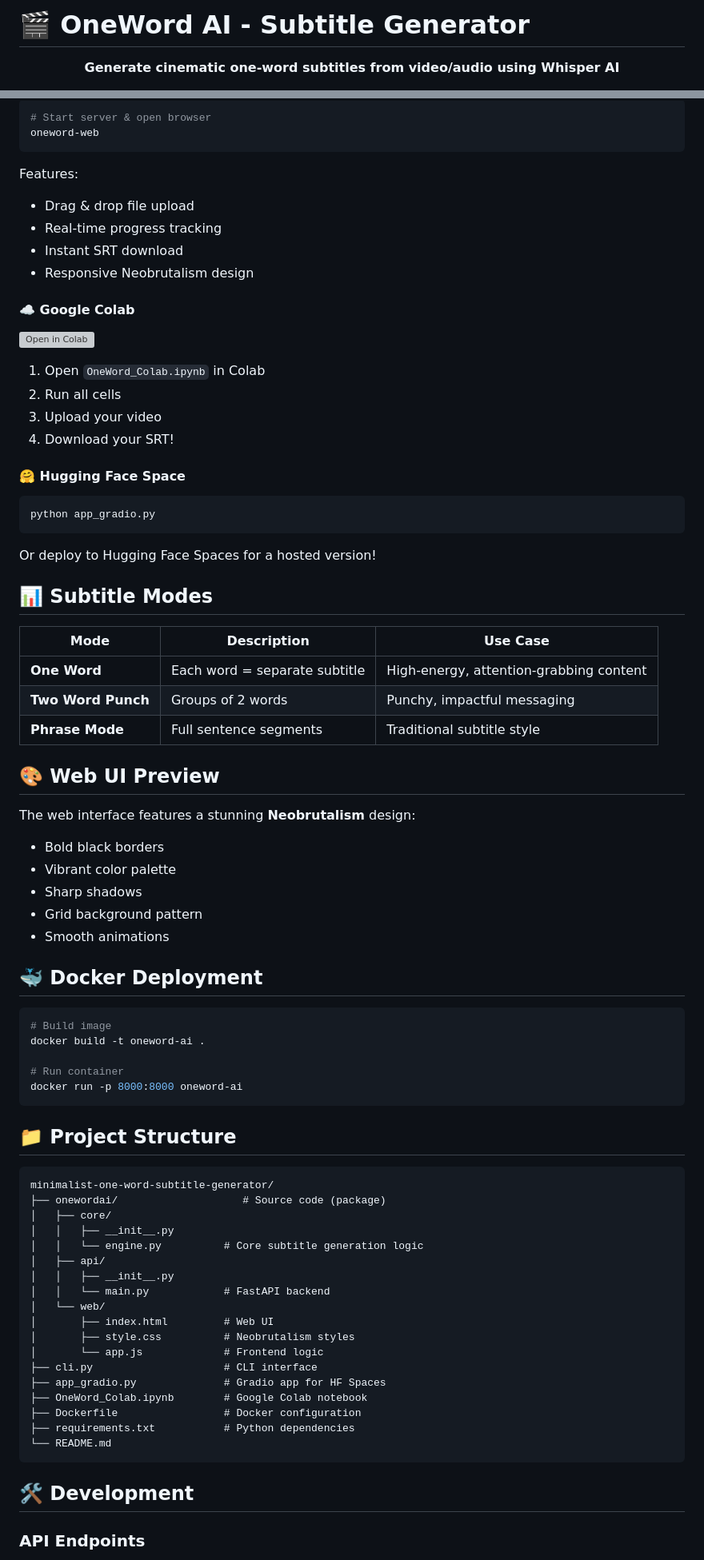
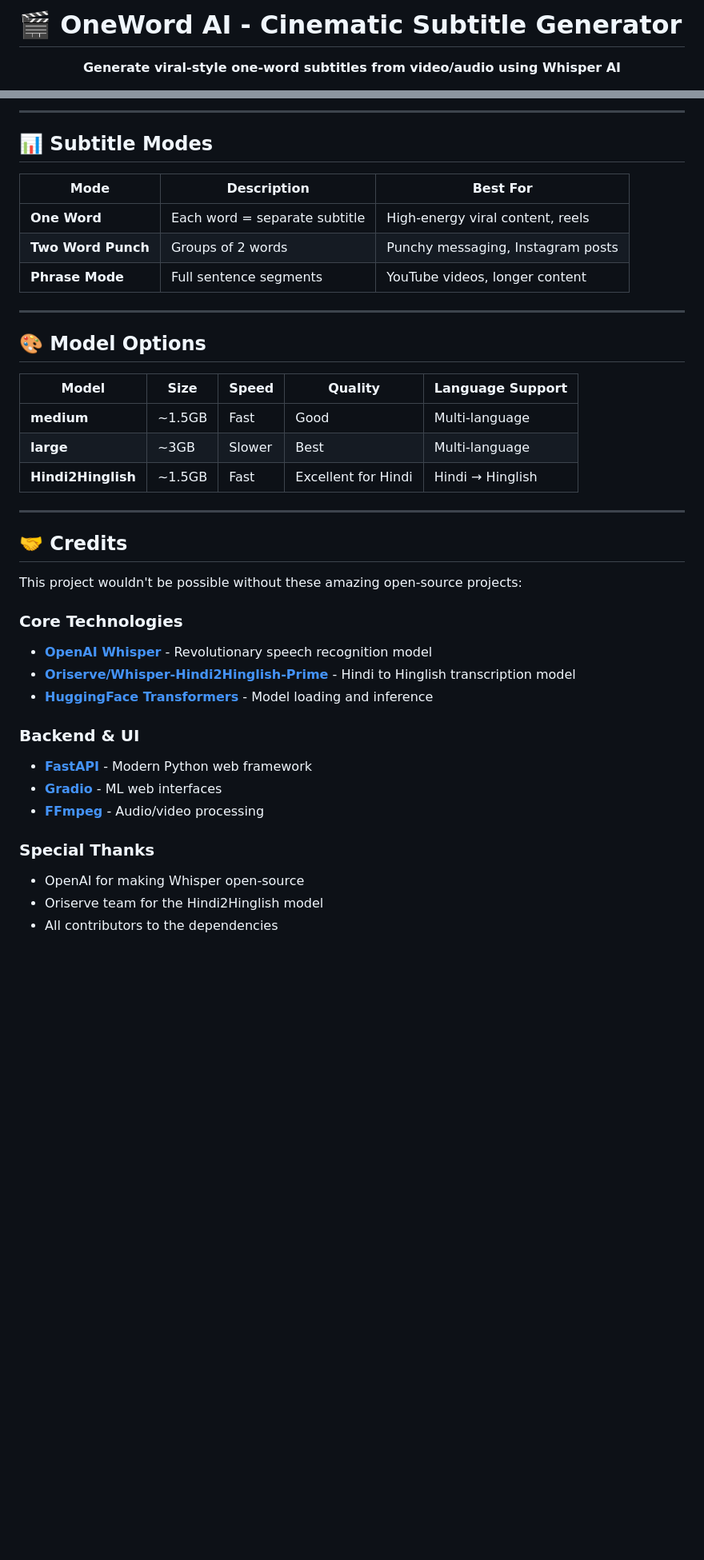
Before and after one commit to Ambrishyadav-byte/OnewordAI, a Markdown page: README.md, 2 parts joined by grey strips. Shown at 80% size. Rendered like a GitHub page; blank space fills up the shorter version; grey boxes are pictures that could not be loaded.

````diff
--- a/README.md
+++ b/README.md
@@ -1,6 +1,6 @@
-# 🎬 OneWord AI - Subtitle Generator
+# 🎬 OneWord AI - Cinematic Subtitle Generator
 
 <div align="center">
 
-**Generate cinematic one-word subtitles from video/audio using Whisper AI**
+**Generate viral-style one-word subtitles from video/audio using Whisper AI**
 
@@ -58,83 +103,42 @@ oneword-cli -i video.mp4 -m medium -lang hi -mode oneword
 
-```bash
-# Start server & open browser
-oneword-web
-```
-
-Features:
-- Drag & drop file upload
-- Real-time progress tracking
-- Instant SRT download
-- Responsive Neobrutalism design
-
-#### ☁️ Google Colab
-
-[![Open in Colab](https://colab.research.google.com/assets/colab-badge.svg)](https://colab.research.google.com/)
-
-1. Open `OneWord_Colab.ipynb` in Colab
-2. Run all cells
-3. Upload your video
-4. Download your SRT!
-
-#### 🤗 Hugging Face Space
-
-```bash
-python app_gradio.py
-```
-
-Or deploy to Hugging Face Spaces for a hosted version!
+---
 
 ## 📊 Subtitle Modes
 
-| Mode | Description | Use Case |
+| Mode | Description | Best For |
 |------|-------------|----------|
-| **One Word** | Each word = separate subtitle | High-energy, attention-grabbing content |
-| **Two Word Punch** | Groups of 2 words | Punchy, impactful messaging |
-| **Phrase Mode** | Full sentence segments | Traditional subtitle style |
+| **One Word** | Each word = separate subtitle | High-energy viral content, reels |
+| **Two Word Punch** | Groups of 2 words | Punchy messaging, Instagram posts |
+| **Phrase Mode** | Full sentence segments | YouTube videos, longer content |
 
-## 🎨 Web UI Preview
+---
 
-The web interface features a stunning **Neobrutalism** design:
-- Bold black borders
-- Vibrant color palette
-- Sharp shadows
-- Grid background pattern
-- Smooth animations
+## 🎨 Model Options
 
-## 🐳 Docker Deployment
+| Model | Size | Speed | Quality | Language Support |
+|-------|------|-------|---------|------------------|
+| **medium** | ~1.5GB | Fast | Good | Multi-language |
+| **large** | ~3GB | Slower | Best | Multi-language |
+| **Hindi2Hinglish** | ~1.5GB | Fast | Excellent for Hindi | Hindi → Hinglish |
 
-```bash
-# Build image
-docker build -t oneword-ai .
+---
 
-# Run container
-docker run -p 8000:8000 oneword-ai
-```
+## 🤝 Credits
 
-## 📁 Project Structure
+This project wouldn't be possible without these amazing open-source projects:
 
-```
-minimalist-one-word-subtitle-generator/
-├── onewordai/                    # Source code (package)
-│   ├── core/
-│   │   ├── __init__.py
-│   │   └── engine.py          # Core subtitle generation logic
-│   ├── api/
-│   │   ├── __init__.py
-│   │   └── main.py            # FastAPI backend
-│   └── web/
-│       ├── index.html         # Web UI
-│       ├── style.css          # Neobrutalism styles
-│       └── app.js             # Frontend logic
-├── cli.py                     # CLI interface
-├── app_gradio.py              # Gradio app for HF Spaces
-├── OneWord_Colab.ipynb        # Google Colab notebook
-├── Dockerfile                 # Docker configuration
-├── requirements.txt           # Python dependencies
-└── README.md
-```
+### Core Technologies
+- **[OpenAI Whisper](https://github.com/openai/whisper)** - Revolutionary speech recognition model
+- **[Oriserve/Whisper-Hindi2Hinglish-Prime](https://huggingface.co/Oriserve/Whisper-Hindi2Hinglish-Prime)** - Hindi to Hinglish transcription model
+- **[HuggingFace Transformers](https://github.com/huggingface/transformers)** - Model loading and inference
 
-## 🛠️ Development
+### Backend & UI
+- **[FastAPI](https://fastapi.tiangolo.com/)** - Modern Python web framework
+- **[Gradio](https://gradio.app/)** - ML web interfaces
+- **[FFmpeg](https://ffmpeg.org/)** - Audio/video processing
 
-### API Endpoints
+### Special Thanks
+- OpenAI for making Whisper open-source
+- Oriserve team for the Hindi2Hinglish model
+- All contributors to the dependencies
 
````
Also changed, not shown: other parts of README.md (+79 -74 lines).
